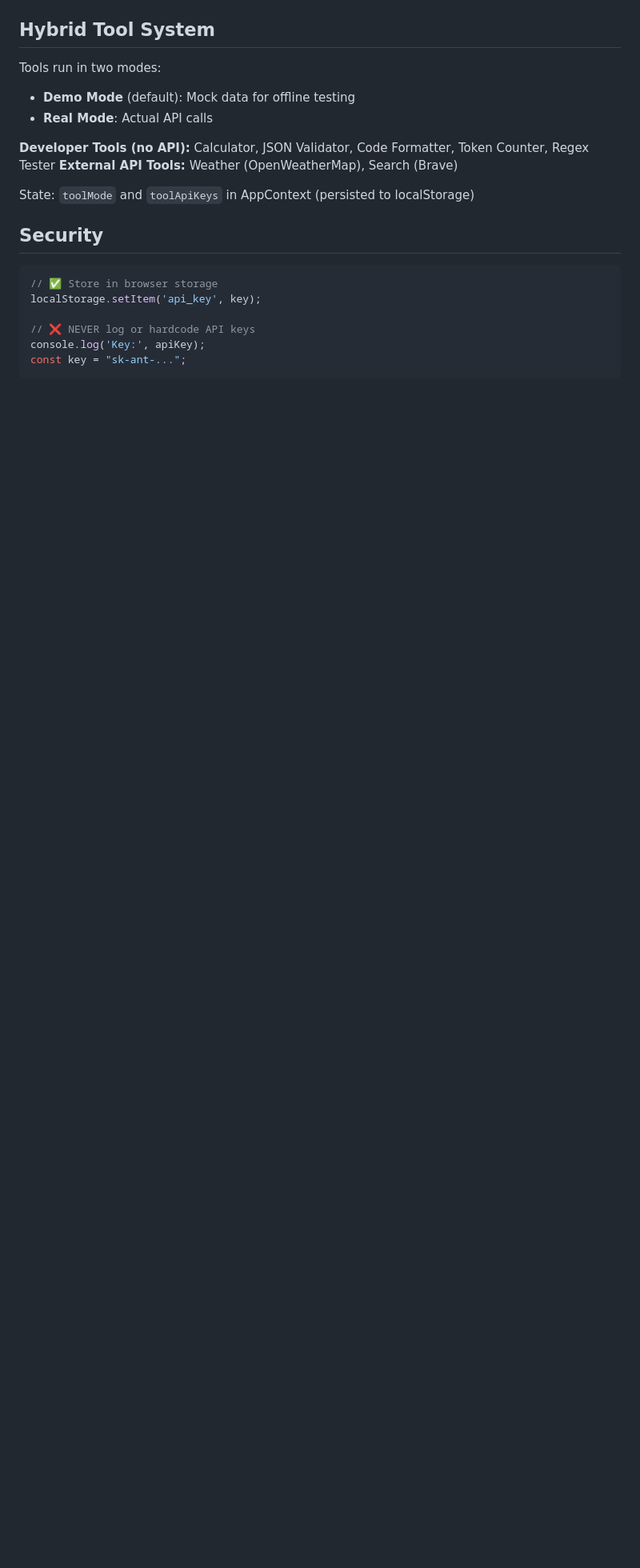
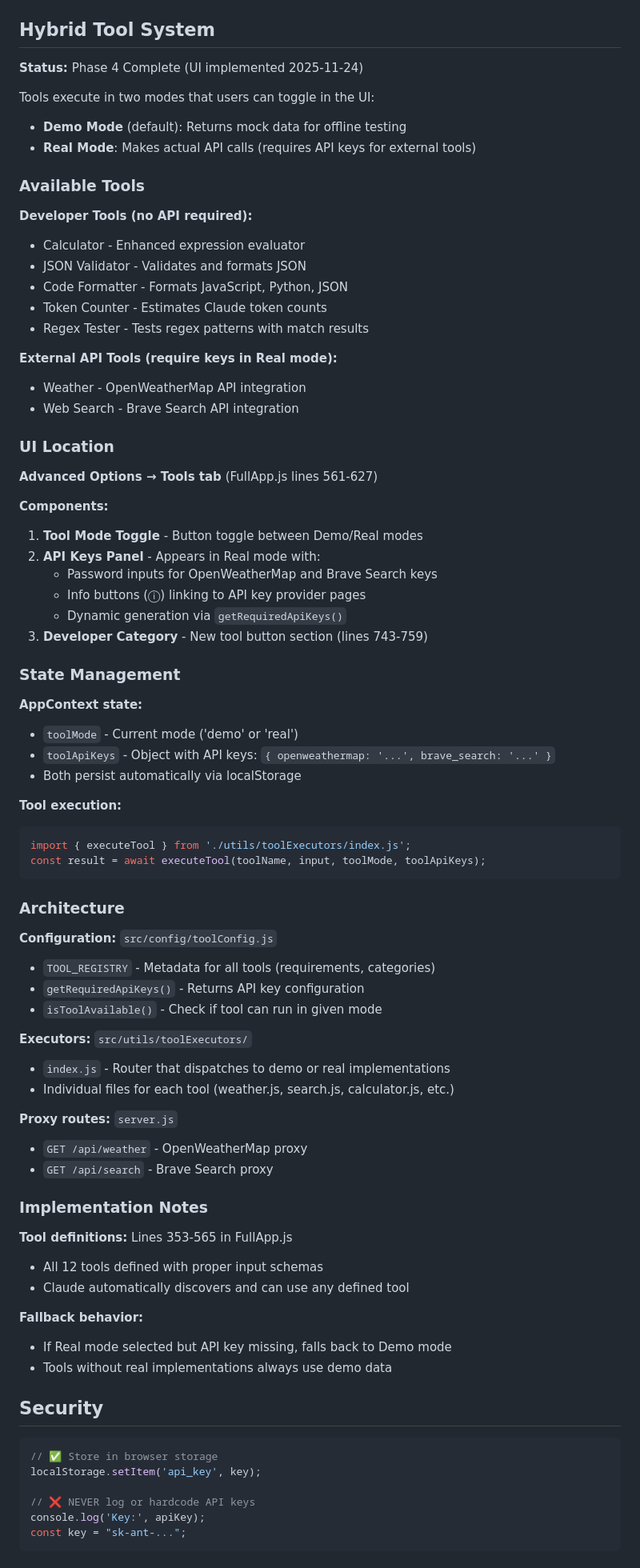
Before and after one commit to karl-ant/claude-api-explorer, a Markdown page: Claude.md, the part around one of its changes. Shown at 80% size. GitHub-like rendering; blank space fills up the shorter version.

Commit message:
docs: Update CLAUDE.md with Hybrid Tool System documentation (v2.6)
Updated documentation to reflect completed Phase 4 implementation:
- Expanded Hybrid Tool System section with UI details, architecture, and usage
- Added state management and tool execution examples
- Documented UI location and components
- Removed 'Hybrid tool UI incomplete' from Known Limitations
- Updated version to 2.6 and added to Recent Changes

🤖 Generated with [Claude Code](https://claude.com/claude-code)

Co-Authored-By: Claude <noreply@anthropic.com>

````diff
--- a/Claude.md
+++ b/Claude.md
@@ -234,14 +234,74 @@ State: `skillsJson` (string) in AppContext, persisted to localStorage.
 
 ## Hybrid Tool System
 
-Tools run in two modes:
-- **Demo Mode** (default): Mock data for offline testing
-- **Real Mode**: Actual API calls
+**Status:** Phase 4 Complete (UI implemented 2025-11-24)
 
-**Developer Tools (no API):** Calculator, JSON Validator, Code Formatter, Token Counter, Regex Tester
-**External API Tools:** Weather (OpenWeatherMap), Search (Brave)
+Tools execute in two modes that users can toggle in the UI:
+- **Demo Mode** (default): Returns mock data for offline testing
+- **Real Mode**: Makes actual API calls (requires API keys for external tools)
 
-State: `toolMode` and `toolApiKeys` in AppContext (persisted to localStorage)
+### Available Tools
+
+**Developer Tools (no API required):**
+- Calculator - Enhanced expression evaluator
+- JSON Validator - Validates and formats JSON
+- Code Formatter - Formats JavaScript, Python, JSON
+- Token Counter - Estimates Claude token counts
+- Regex Tester - Tests regex patterns with match results
+
+**External API Tools (require keys in Real mode):**
+- Weather - OpenWeatherMap API integration
+- Web Search - Brave Search API integration
+
+### UI Location
+
+**Advanced Options → Tools tab** (FullApp.js lines 561-627)
+
+**Components:**
+1. **Tool Mode Toggle** - Button toggle between Demo/Real modes
+2. **API Keys Panel** - Appears in Real mode with:
+   - Password inputs for OpenWeatherMap and Brave Search keys
+   - Info buttons (ⓘ) linking to API key provider pages
+   - Dynamic generation via `getRequiredApiKeys()`
+3. **Developer Category** - New tool button section (lines 743-759)
+
+### State Management
+
+**AppContext state:**
+- `toolMode` - Current mode ('demo' or 'real')
+- `toolApiKeys` - Object with API keys: `{ openweathermap: '...', brave_search: '...' }`
+- Both persist automatically via localStorage
+
+**Tool execution:**
+```javascript
+import { executeTool } from './utils/toolExecutors/index.js';
+const result = await executeTool(toolName, input, toolMode, toolApiKeys);
+```
+
+### Architecture
+
+**Configuration:** `src/config/toolConfig.js`
+- `TOOL_REGISTRY` - Metadata for all tools (requirements, categories)
+- `getRequiredApiKeys()` - Returns API key configuration
+- `isToolAvailable()` - Check if tool can run in given mode
+
+**Executors:** `src/utils/toolExecutors/`
+- `index.js` - Router that dispatches to demo or real implementations
+- Individual files for each tool (weather.js, search.js, calculator.js, etc.)
+
+**Proxy routes:** `server.js`
+- `GET /api/weather` - OpenWeatherMap proxy
+- `GET /api/search` - Brave Search proxy
+
+### Implementation Notes
+
+**Tool definitions:** Lines 353-565 in FullApp.js
+- All 12 tools defined with proper input schemas
+- Claude automatically discovers and can use any defined tool
+
+**Fallback behavior:**
+- If Real mode selected but API key missing, falls back to Demo mode
+- Tools without real implementations always use demo data
 
 ## Security
 
````
Also changed, not shown: other parts of Claude.md (+2 -2 lines).
